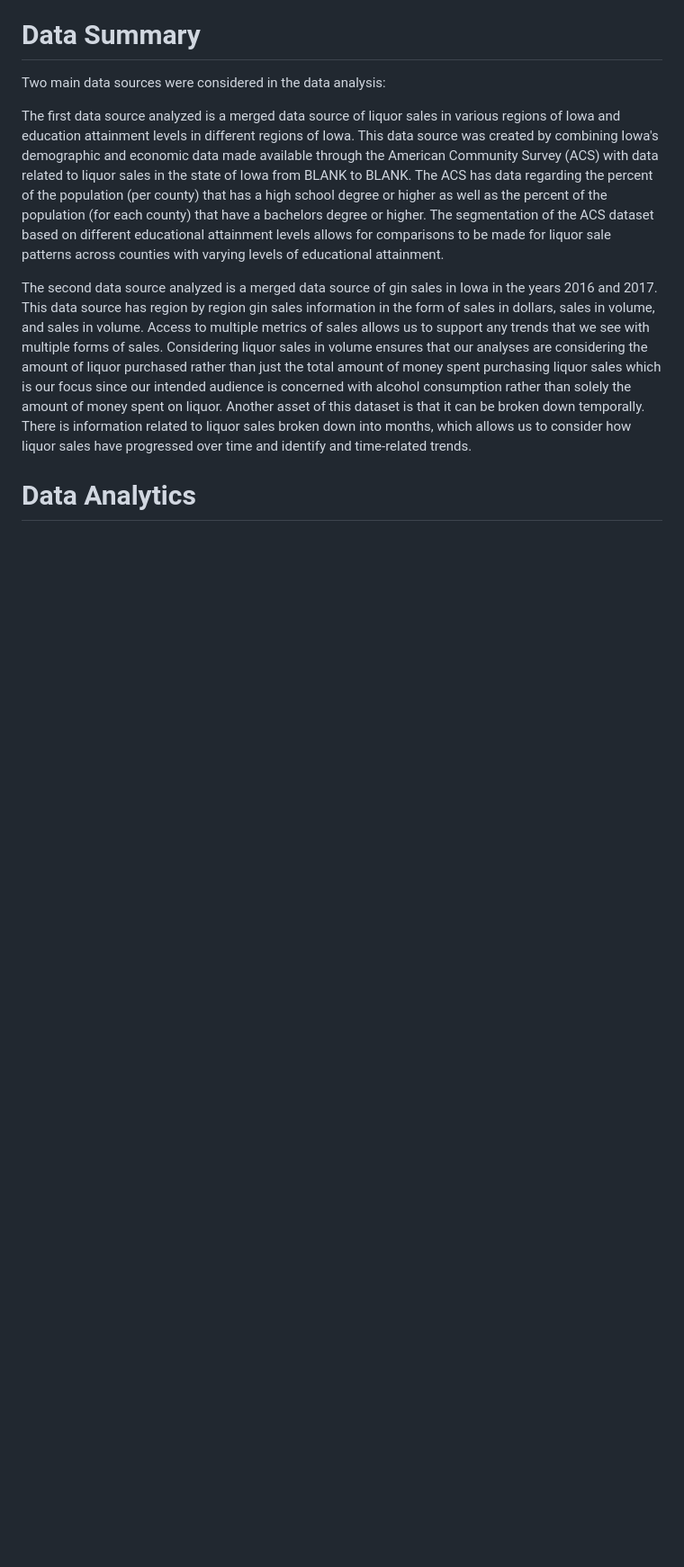
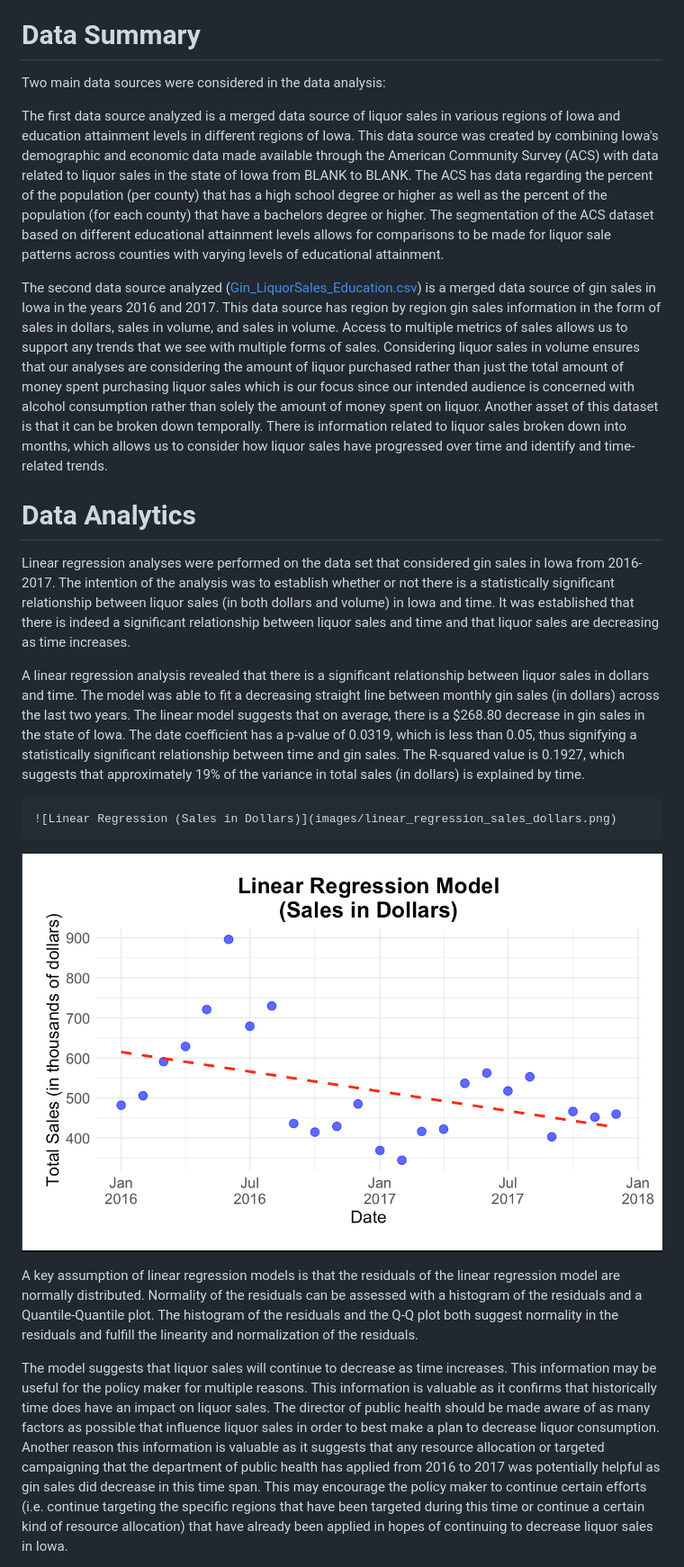
Before and after one commit to yeshimonipede/Iowa_LiquorSales_Education, a Markdown page: README.md, the part around the change printed below. Shown: that part at 90% size. Rendered like a GitHub page; pictures changed too: images/linear_regression_sales_dollars-01.png (added); blank space fills up the shorter version.

````diff
--- a/README.md
+++ b/README.md
@@ -56,6 +56,21 @@ Two main data sources were considered in the data analysis:
 
 The first data source analyzed is a merged data source of liquor sales in various regions of Iowa and education attainment levels in different regions of Iowa. This data source was created by combining Iowa's demographic and economic data made available through the American Community Survey (ACS) with data related to liquor sales in the state of Iowa from BLANK to BLANK. The ACS has data regarding the percent of the population (per county) that has a high school degree or higher as well as the percent of the population (for each county) that have a bachelors degree or higher. The segmentation of the ACS dataset based on different educational attainment levels allows for comparisons to be made for liquor sale patterns across counties with varying levels of educational attainment.
 
-The second data source analyzed is a merged data source of gin sales in Iowa in the years 2016 and 2017. This data source has region by region gin sales information in the form of sales in dollars, sales in volume, and sales in volume. Access to multiple metrics of sales allows us to support any trends that we see with multiple forms of sales. Considering liquor sales in volume ensures that our analyses are considering the amount of liquor purchased rather than just the total amount of money spent purchasing liquor sales which is our focus since our intended audience is concerned with alcohol consumption rather than solely the amount of money spent on liquor. Another asset of this dataset is that it can be broken down temporally. There is information related to liquor sales broken down into months, which allows us to consider how liquor sales have progressed over time and identify and time-related trends.
+The second data source analyzed ([Gin_LiquorSales_Education.csv](https://github.com/yeshimonipede/Iowa_LiquorSales_Education/blob/main/data/Gin_LiquorSales_Education.csv "Gin_LiquorSales_Education.csv")) is a merged data source of gin sales in Iowa in the years 2016 and 2017. This data source has region by region gin sales information in the form of sales in dollars, sales in volume, and sales in volume. Access to multiple metrics of sales allows us to support any trends that we see with multiple forms of sales. Considering liquor sales in volume ensures that our analyses are considering the amount of liquor purchased rather than just the total amount of money spent purchasing liquor sales which is our focus since our intended audience is concerned with alcohol consumption rather than solely the amount of money spent on liquor. Another asset of this dataset is that it can be broken down temporally. There is information related to liquor sales broken down into months, which allows us to consider how liquor sales have progressed over time and identify and time-related trends.
 
 # Data Analytics
+
+Linear regression analyses were performed on the data set that considered gin sales in Iowa from 2016-2017. The intention of the analysis was to establish whether or not there is a statistically significant relationship between liquor sales (in both dollars and volume) in Iowa and time. It was established that there is indeed a significant relationship between liquor sales and time and that liquor sales are decreasing as time increases.
+
+A linear regression analysis revealed that there is a significant relationship between liquor sales in dollars and time. The model was able to fit a decreasing straight line between monthly gin sales (in dollars) across the last two years. The linear model suggests that on average, there is a \$268.80 decrease in gin sales in the state of Iowa. The date coefficient has a p-value of 0.0319, which is less than 0.05, thus signifying a statistically significant relationship between time and gin sales. The R-squared value is 0.1927, which suggests that approximately 19% of the variance in total sales (in dollars) is explained by time.
+
+```
+![Linear Regression (Sales in Dollars)](images/linear_regression_sales_dollars.png)
+```
+
+![](images/linear_regression_sales_dollars-01.png)
+
+A key assumption of linear regression models is that the residuals of the linear regression model are normally distributed. Normality of the residuals can be assessed with a histogram of the residuals and a Quantile-Quantile plot. The histogram of the residuals and the Q-Q plot both suggest normality in the residuals and fulfill the linearity and normalization of the residuals.
+
+The model suggests that liquor sales will continue to decrease as time increases. This information may be useful for the policy maker for multiple reasons. This information is valuable as it confirms that historically time does have an impact on liquor sales. The director of public health should be made aware of as many factors as possible that influence liquor sales in order to best make a plan to decrease liquor consumption. Another reason this information is valuable as it suggests that any resource allocation or targeted campaigning that the department of public health has applied from 2016 to 2017 was potentially helpful as gin sales did decrease in this time span. This may encourage the policy maker to continue certain efforts (i.e. continue targeting the specific regions that have been targeted during this time or continue a certain kind of resource allocation) that have already been applied in hopes of continuing to decrease liquor sales in Iowa.
+
````
Also changed, not shown: other parts of README.md (+3 -0 lines), images/Q-Q_plot_linear_reg.png (added), images/residual_hist_dollars.png (added), 2 other files.
